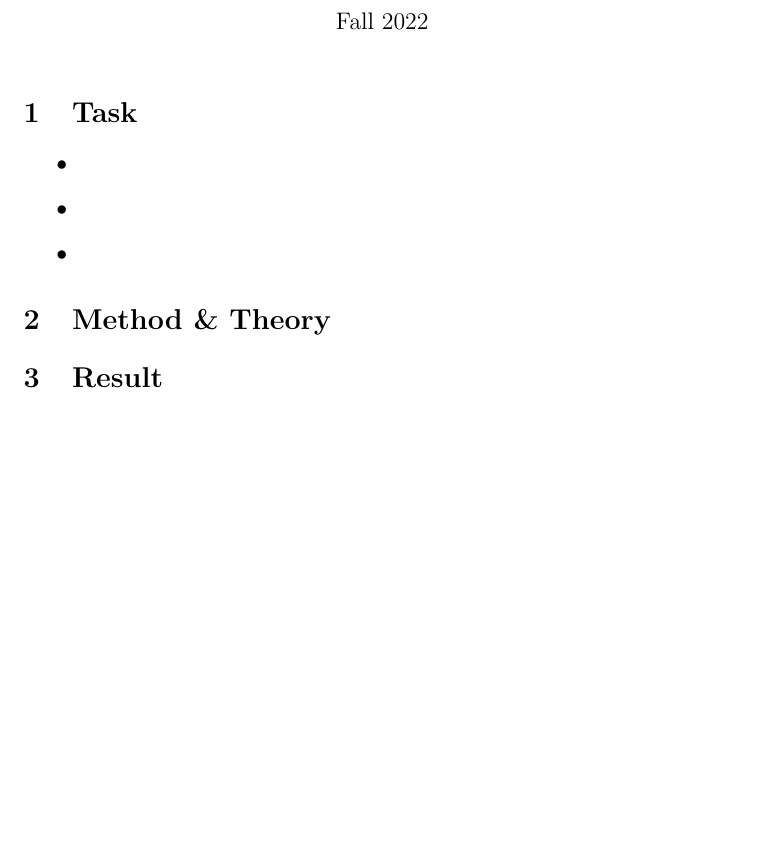
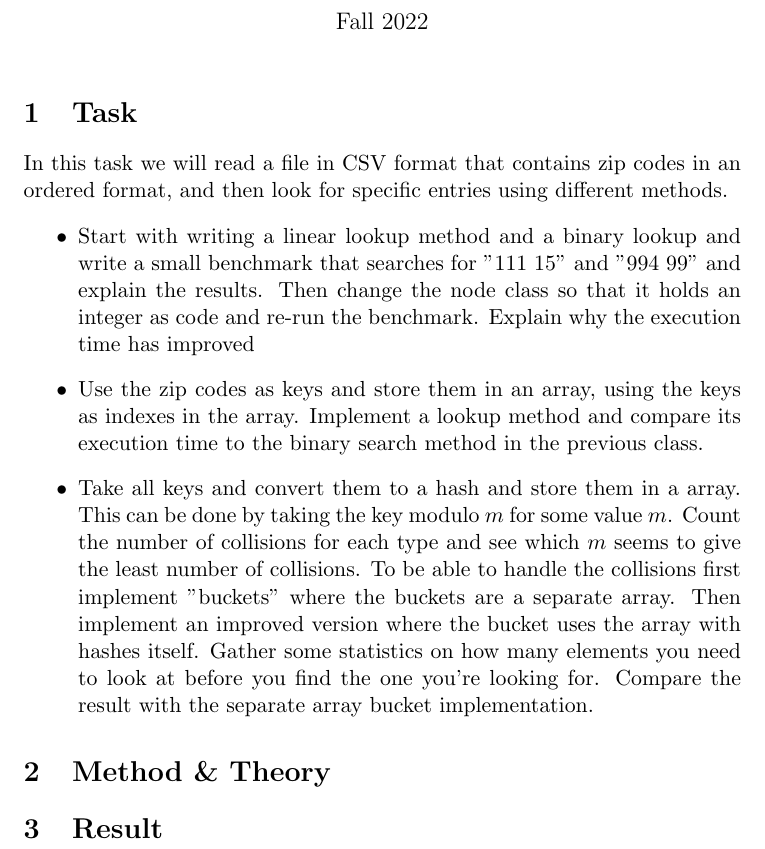
Before and after one commit to adrian-jonsson-sjoedin/ID1021-AlgoData, a LaTeX document (Reports/Hash/hash-report.tex): part of page 1 of 4, cut so that both start at the same text, the shorter picture padded with empty space. Compiled offline with pdfLaTeX.

Commit message:
task part of report done

```diff
--- a/Reports/Hash/hash-report.tex
+++ b/Reports/Hash/hash-report.tex
@@ -29,13 +29,21 @@
 
 \section{Task}
 \label{task}
+In this task we will read a file in CSV format that contains zip codes in an ordered format,  and then look for specific entries
+using different methods.
+\begin{itemize}
+    \item Start with writing a linear lookup method and a binary lookup and write a small benchmark that searches for "111 15"
+    and "994 99" and explain the results. Then change the node class so that it holds an integer as code and re-run the benchmark.
+    Explain why the execution time has improved
 
-\begin{itemize}
-    \item
+    \item Use the zip codes as keys and store them in an array, using the keys as indexes in the array. Implement a lookup method and
+    compare its execution time to the binary search method in the previous class.
 
-    \item
-
-    \item
+    \item Take all keys and convert them to a hash and store them in a array. This can be done by taking the key modulo $m$ for some
+    value $m$. Count the number of collisions for each type and see which $m$ seems to give the least number of collisions. To be able to
+    handle the collisions first implement "buckets" where the buckets are a separate array. Then implement an improved version where the
+    bucket uses the array with hashes itself. Gather some statistics on how many elements you need to look at before you find the one you're
+    looking for. Compare the result with the separate array bucket implementation.
 
 \end{itemize}
 
```
Also changed, not shown: Reports/Hash/hash-report.pdf, 1 other file.
